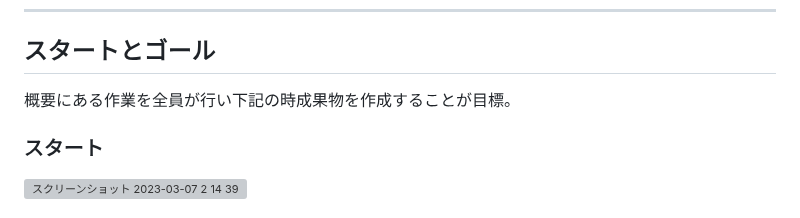
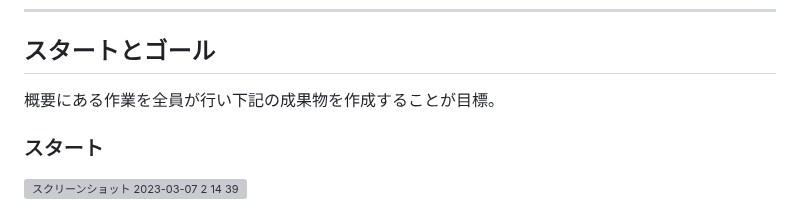
Before and after one commit to teamdev-d/task1, a Markdown page: README.md, the part around the change. Drawn GitHub-style; grey boxes are pictures that could not be loaded.

```diff
--- a/README.md
+++ b/README.md
@@ -21,7 +21,7 @@ git-workshopの１つ目の課題
 
 ## スタートとゴール
 
-概要にある作業を全員が行い下記の時成果物を作成することが目標。
+概要にある作業を全員が行い下記の成果物を作成することが目標。
 
 ### スタート
 
```
